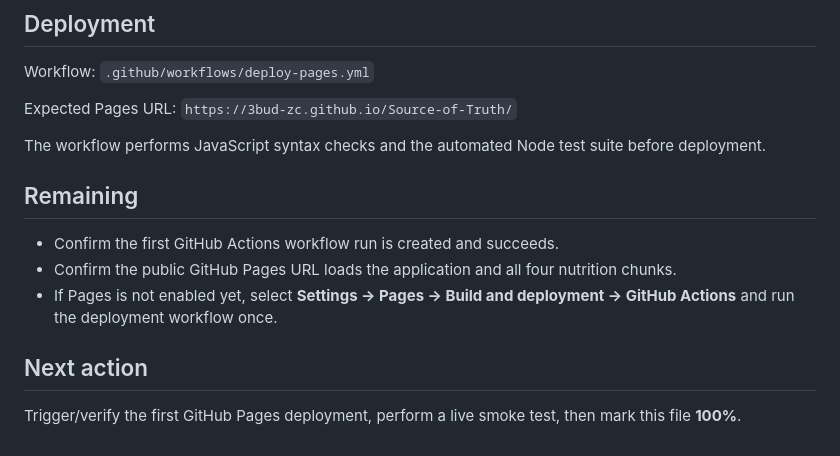
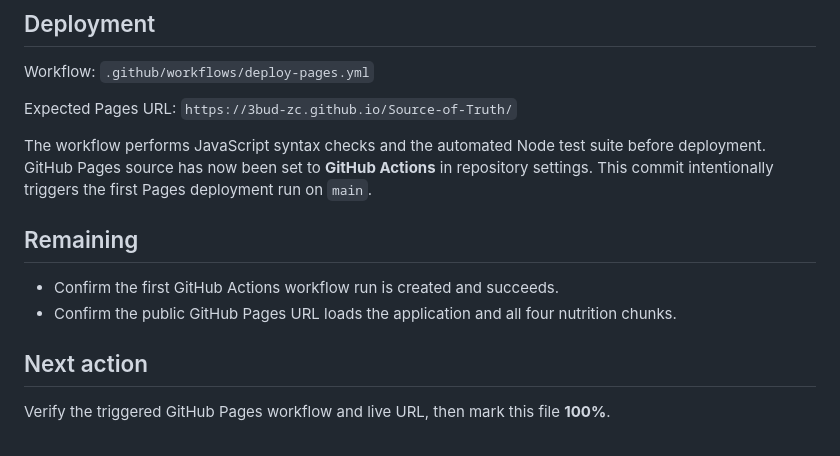
Before and after one commit to 3bud-ZC/Source-of-Truth, a Markdown page: STATUS.md, the part around the change. Drawn GitHub-style.

Commit message:
chore: trigger Pages deployment after enabling GitHub Actions

```diff
--- a/STATUS.md
+++ b/STATUS.md
@@ -69,11 +69,11 @@ Expected Pages URL:
 `https://3bud-zc.github.io/Source-of-Truth/`
 
 The workflow performs JavaScript syntax checks and the automated Node test suite before deployment.
+GitHub Pages source has now been set to **GitHub Actions** in repository settings. This commit intentionally triggers the first Pages deployment run on `main`.
 
 ## Remaining
 - Confirm the first GitHub Actions workflow run is created and succeeds.
 - Confirm the public GitHub Pages URL loads the application and all four nutrition chunks.
-- If Pages is not enabled yet, select **Settings → Pages → Build and deployment → GitHub Actions** and run the deployment workflow once.
 
 ## Next action
-Trigger/verify the first GitHub Pages deployment, perform a live smoke test, then mark this file **100%**.
+Verify the triggered GitHub Pages workflow and live URL, then mark this file **100%**.
```
